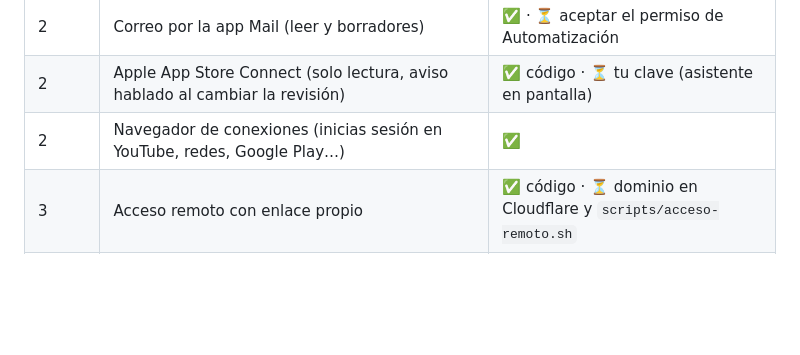
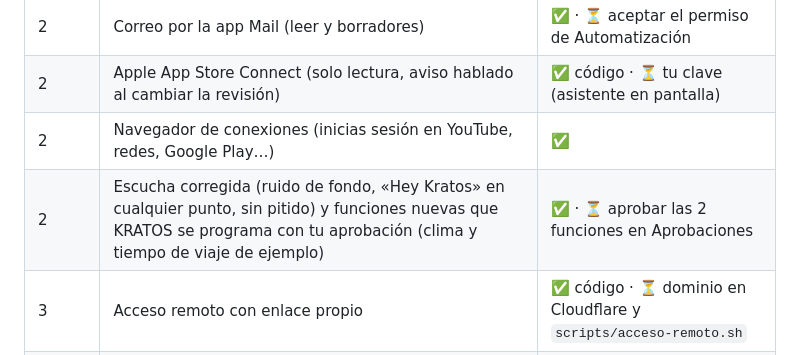
Before and after one commit to somonholding-bot/kratos, a Markdown page: docs/hoja-de-ruta.md, the part around the change. GitHub-like rendering; blank space fills up the shorter version.

Commit message:
Hoja de ruta al día
Co-Authored-By: Claude Opus 5.5 <noreply@anthropic.com>

```diff
--- a/docs/hoja-de-ruta.md
+++ b/docs/hoja-de-ruta.md
@@ -33,6 +33,7 @@ Actualizada: 28-oct-2026.
 | 2 | Correo por la app Mail (leer y borradores) | ✅ · ⏳ aceptar el permiso de Automatización |
 | 2 | Apple App Store Connect (solo lectura, aviso hablado al cambiar la revisión) | ✅ código · ⏳ tu clave (asistente en pantalla) |
 | 2 | Navegador de conexiones (inicias sesión en YouTube, redes, Google Play…) | ✅ |
+| 2 | Escucha corregida (ruido de fondo, «Hey Kratos» en cualquier punto, sin pitido) y funciones nuevas que KRATOS se programa con tu aprobación (clima y tiempo de viaje de ejemplo) | ✅ · ⏳ aprobar las 2 funciones en Aprobaciones |
 | 3 | Acceso remoto con enlace propio | ✅ código · ⏳ dominio en Cloudflare y `scripts/acceso-remoto.sh` |
 | 4 | Búsqueda web para los agentes y delegación en Claude Code | ⏳ siguiente |
 | 5 | Creadores reales (flujo de contratación), Google Play API, panel mínimo, llamadas con voz IA (Vapi/Retell) | ⏳ |
```
